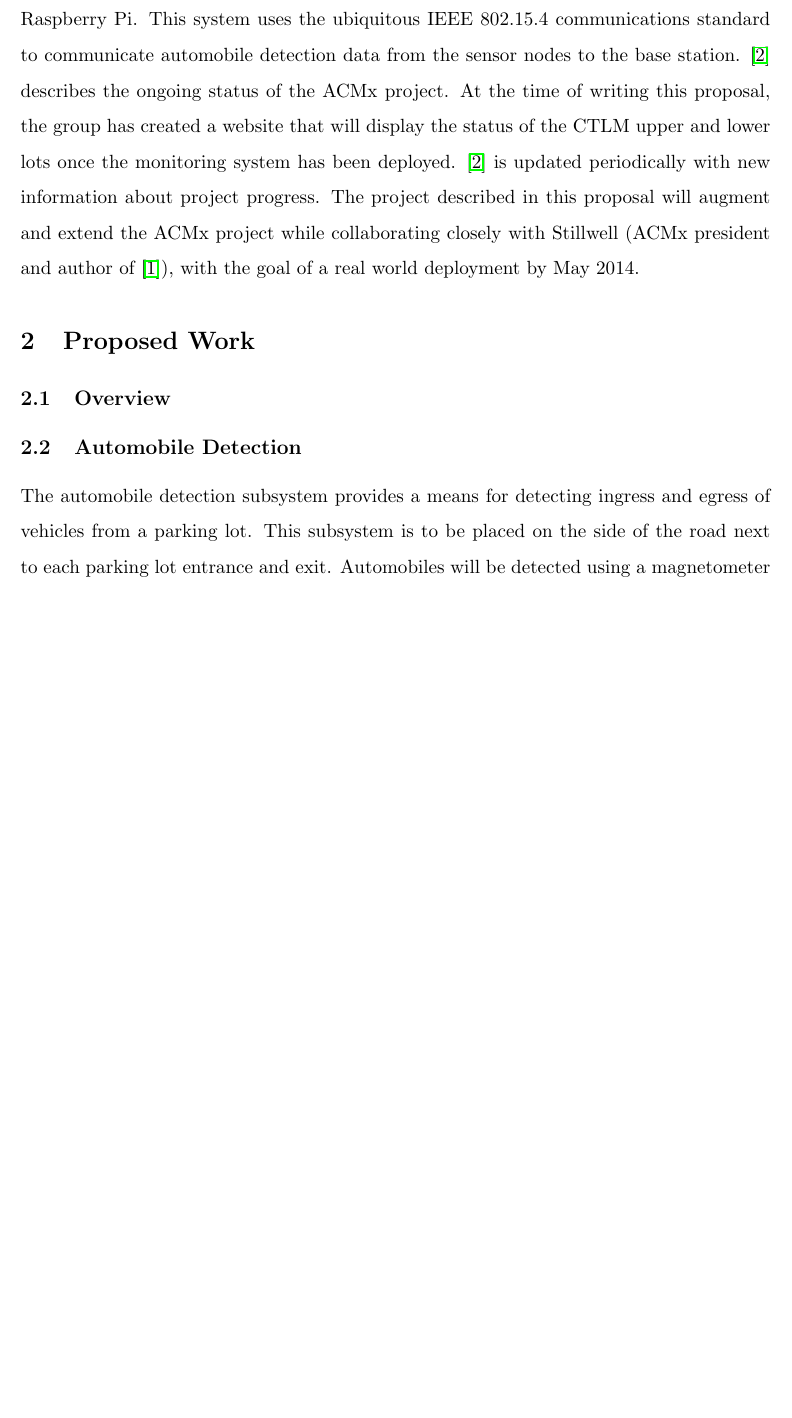
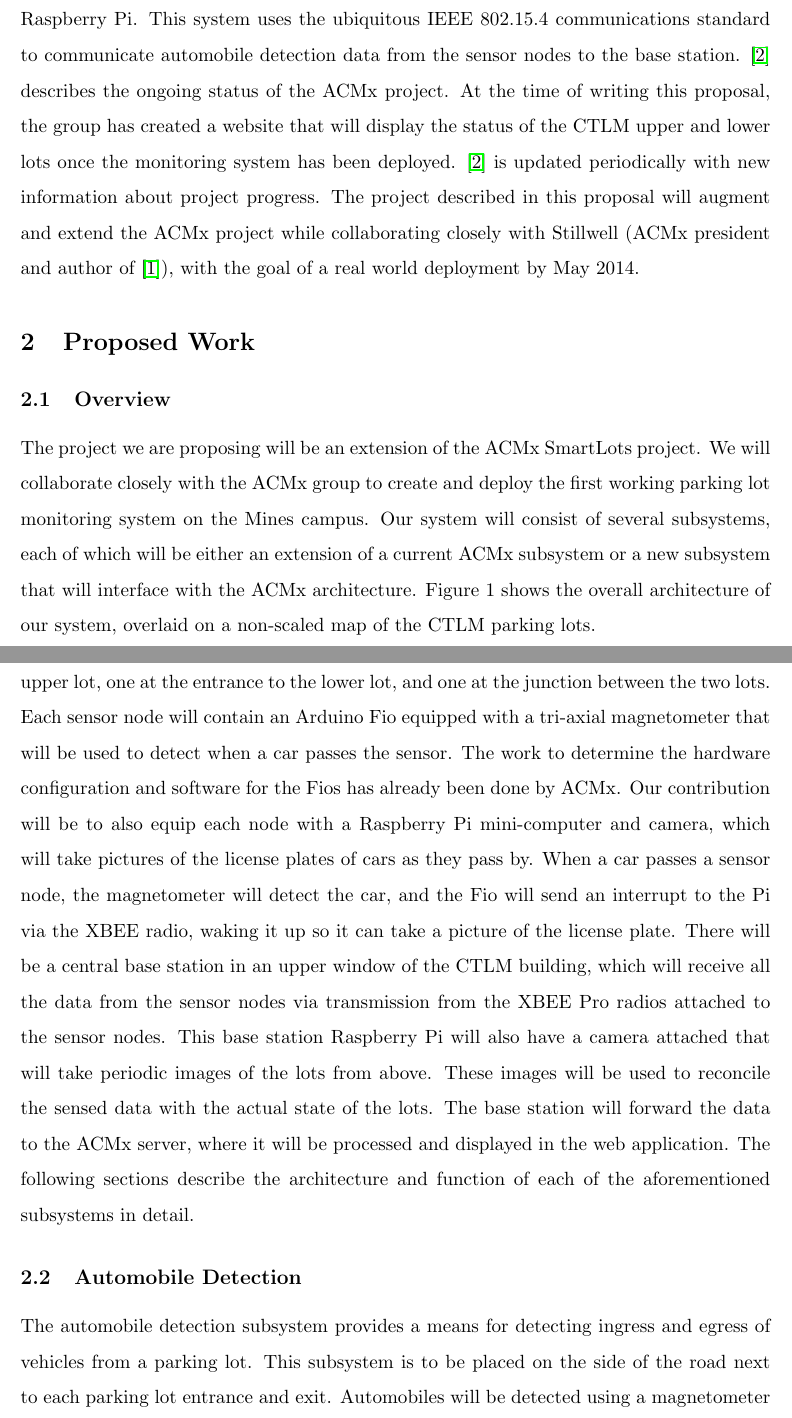
Before and after one commit to sgonzalez/wsn-parking-project, a LaTeX paper (proposal/proposal.tex): part of page 3 of 11 before the commit and two parts of pages 3 and 4 of 12 after it, the two joined at a grey line, cut so that both start at the same text, the shorter picture padded with empty space. The pictures show the PDF file proposal/proposal.pdf that the author committed with the source.

Commit message:
Updated Overview section

```diff
--- a/proposal/proposal.tex
+++ b/proposal/proposal.tex
@@ -40,13 +40,18 @@ The idea behind the first part is that a student can get on their smartphone, ta
 
 The second part of the project is motivated by a desire to test the feasibility of using the small Raspberry Pi Linux computer as a platform for capturing and processing images of license plates. Because the Raspberry Pi is inexpensive (\$25-\$35 depending on model), it could be useful in a wide variety of applications that require accurate license plate recognition. For now our web application will simply list the license plate numbers for site administrators to view, but we envision that this monitoring system may eventually be used by the campus parking department to detect when vehicles have entered lots without parking passes.
 
-The goal of this project is to work with the ACMx group to deploy the system in two parking lots on campus, the CTLM upper lot and CTLM lower lot, which are the two closest parking lots to the CTLM building on the Mines campus. The system itself will consist of five main subsystems, which are described in detail in section 2.
+The goal of this project is to work with the ACMx group to deploy the system in two parking lots on campus: the CTLM upper lot and CTLM lower lot, which are the two closest parking lots to the CTLM building on the Mines campus. The system itself will consist of five main subsystems, which are described in detail in section 2.
 
 \subsection{Related Work}
 The ACMx group at CSM has designed a system called SmartLots to track the number of vehicles in a parking lot. Their system is a wireless sensor network consisting of sensor nodes and a central base station. The sensor nodes are Arduino Fio microcontorllers equipped with tri-axial magnetometors and XBEE Pro radios. The base station is one small, commercially available Raspberry Pi Linux computer. The information collected by the sensor nodes is transmitted to the base station and forwarded to a server running a small web application. The system is described in \cite{stillwell2013} and \cite{parkingWiki}. \cite{stillwell2013} describes an implementation of a system to detect automobiles entering and exiting a parking lot using the Fio and the Raspberry Pi. This system uses the ubiquitous IEEE 802.15.4 communications standard to communicate automobile detection data from the sensor nodes to the base station. \cite{parkingWiki} describes the ongoing status of the ACMx project. At the time of writing this proposal, the group has created a website that will display the status of the CTLM upper and lower lots once the monitoring system has been deployed. \cite{parkingWiki} is updated periodically with new information about project progress. The project described in this proposal will augment and extend the ACMx project while collaborating closely with Stillwell (ACMx president and author of \cite{stillwell2013}), with the goal of a real world deployment by May 2014.
 
 \section{Proposed Work}
 \subsection{Overview}
+The project we are proposing will be an extension of the ACMx SmartLots project. We will collaborate closely with the ACMx group to create and deploy the first working parking lot monitoring system on the Mines campus. Our system will consist of several subsystems, each of which will be either an extension of a current ACMx subsystem or a new subsystem that will interface with the ACMx architecture. Figure 1 shows the overall architecture of our system, overlaid on a non-scaled map of the CTLM parking lots.
+
+% Insert Image here. Is it OK for me to refer to it as 'figure 1' or should I change that part? Thanks for creating this graphic Santi!
+
+The system will rely on three sensor nodes: one will be placed at the entrance to the upper lot, one at the entrance to the lower lot, and one at the junction between the two lots. Each sensor node will contain an Arduino Fio equipped with a tri-axial magnetometer that will be used to detect when a car passes the sensor. The work to determine the hardware configuration and software for the Fios has already been done by ACMx. Our contribution will be to also equip each node with a Raspberry Pi mini-computer and camera, which will take pictures of the license plates of cars as they pass by. When a car passes a sensor node, the magnetometer will detect the car, and the Fio will send an interrupt to the Pi via the XBEE radio, waking it up so it can take a picture of the license plate. There will be a central base station in an upper window of the CTLM building, which will receive all the data from the sensor nodes via transmission from the XBEE Pro radios attached to the sensor nodes. This base station Raspberry Pi will also have a camera attached that will take periodic images of the lots from above. These images will be used to reconcile the sensed data with the actual state of the lots. The base station will forward the data to the ACMx server, where it will be processed and displayed in the web application. The following sections describe the architecture and function of each of the aforementioned subsystems in detail.
 
 \subsection{Automobile Detection}
 The automobile detection subsystem provides a means for detecting ingress and egress of vehicles from a parking lot. This subsystem is to be placed on the side of the road next to each parking lot entrance and exit. Automobiles will be detected using a magnetometer which perceives the induced change in the local magnetic field as the metallic structure of the vehicle passes by as described in \cite{stillwell2013}. The automobile detection subsystem will be based around the commercially available Arduino Fio 16-bit  platform which utilizes the ubiquitous Atmel ATMEGA328p microcontroller.
```
Also changed, not shown: proposal/proposal.pdf, proposal/proposal.tex (2 more changed lines), 3 other files.
